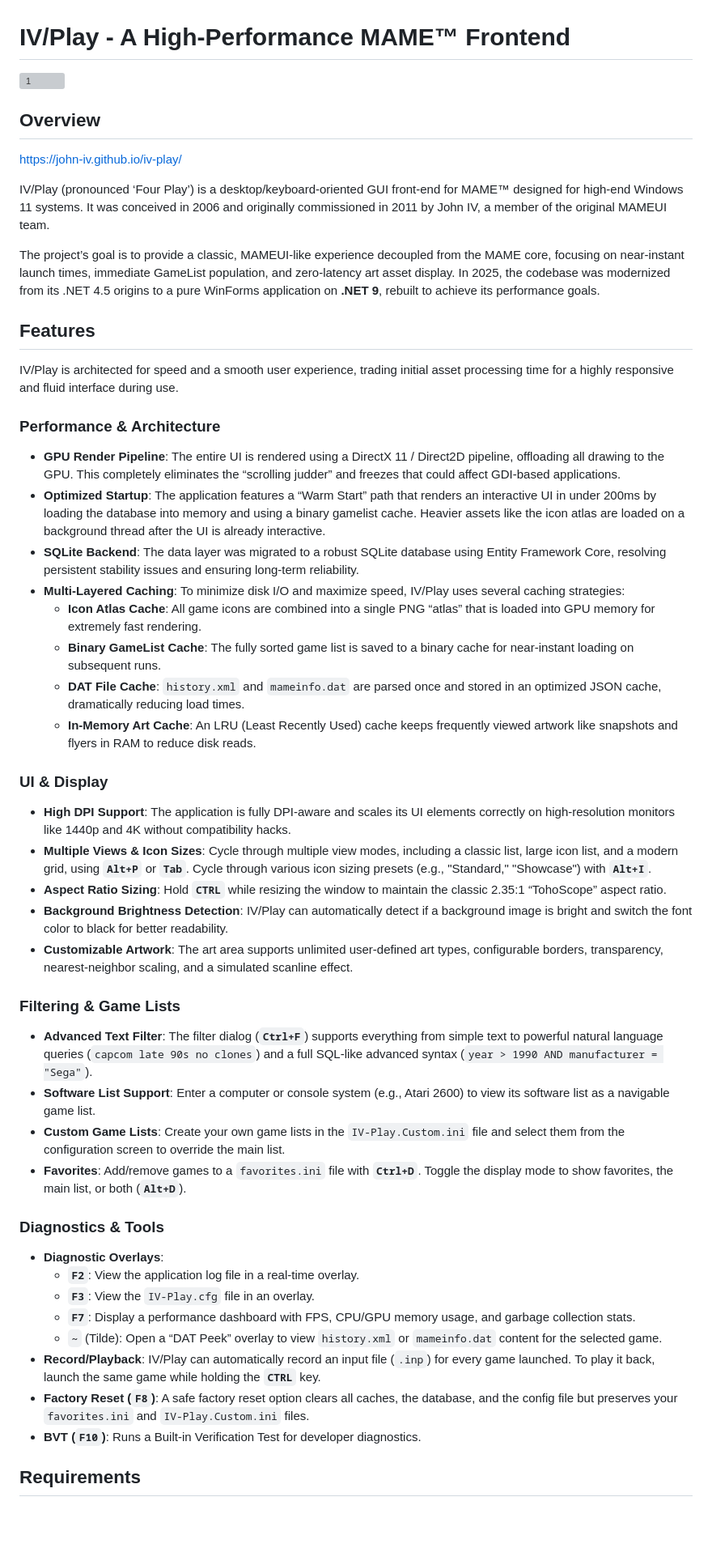
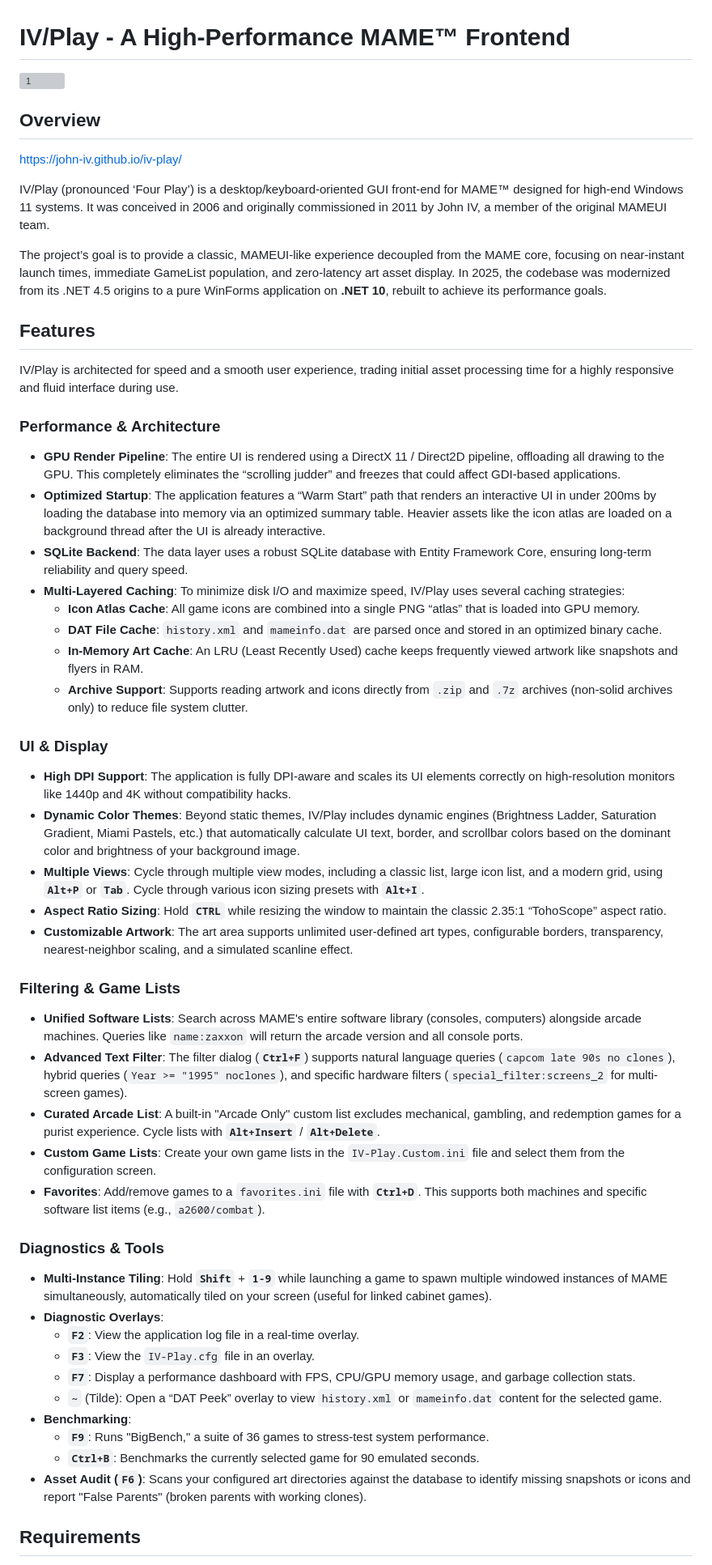
Before and after one commit to john-iv/iv-play, a Markdown page: README.md, the part around the change printed below. Shown: that part at 81% size. Rendered like a GitHub page; blank space fills up the shorter version; grey boxes are pictures that could not be loaded.

```diff
--- a/README.md
+++ b/README.md
@@ -8,7 +8,7 @@ https://john-iv.github.io/iv-play/
 
 IV/Play (pronounced ‘Four Play’) is a desktop/keyboard-oriented GUI front-end for MAME™ designed for high-end Windows 11 systems. It was conceived in 2006 and originally commissioned in 2011 by John IV, a member of the original MAMEUI team.
 
-The project’s goal is to provide a classic, MAMEUI-like experience decoupled from the MAME core, focusing on near-instant launch times, immediate GameList population, and zero-latency art asset display. In 2025, the codebase was modernized from its .NET 4.5 origins to a pure WinForms application on **.NET 9**, rebuilt to achieve its performance goals.
+The project’s goal is to provide a classic, MAMEUI-like experience decoupled from the MAME core, focusing on near-instant launch times, immediate GameList population, and zero-latency art asset display. In 2025, the codebase was modernized from its .NET 4.5 origins to a pure WinForms application on **.NET 10**, rebuilt to achieve its performance goals.
 
 ## Features
 
@@ -17,39 +17,42 @@ IV/Play is architected for speed and a smooth user experience, trading initial a
 ### Performance & Architecture
 
 * **GPU Render Pipeline**: The entire UI is rendered using a DirectX 11 / Direct2D pipeline, offloading all drawing to the GPU. This completely eliminates the “scrolling judder” and freezes that could affect GDI-based applications.
-* **Optimized Startup**: The application features a “Warm Start” path that renders an interactive UI in under 200ms by loading the database into memory and using a binary gamelist cache. Heavier assets like the icon atlas are loaded on a background thread after the UI is already interactive.
-* **SQLite Backend**: The data layer was migrated to a robust SQLite database using Entity Framework Core, resolving persistent stability issues and ensuring long-term reliability.
+* **Optimized Startup**: The application features a “Warm Start” path that renders an interactive UI in under 200ms by loading the database into memory via an optimized summary table. Heavier assets like the icon atlas are loaded on a background thread after the UI is already interactive.
+* **SQLite Backend**: The data layer uses a robust SQLite database with Entity Framework Core, ensuring long-term reliability and query speed.
 * **Multi-Layered Caching**: To minimize disk I/O and maximize speed, IV/Play uses several caching strategies:
-    * **Icon Atlas Cache**: All game icons are combined into a single PNG “atlas” that is loaded into GPU memory for extremely fast rendering.
-    * **Binary GameList Cache**: The fully sorted game list is saved to a binary cache for near-instant loading on subsequent runs.
-    * **DAT File Cache**: `history.xml` and `mameinfo.dat` are parsed once and stored in an optimized JSON cache, dramatically reducing load times.
-    * **In-Memory Art Cache**: An LRU (Least Recently Used) cache keeps frequently viewed artwork like snapshots and flyers in RAM to reduce disk reads.
+    * **Icon Atlas Cache**: All game icons are combined into a single PNG “atlas” that is loaded into GPU memory.
+    * **DAT File Cache**: `history.xml` and `mameinfo.dat` are parsed once and stored in an optimized binary cache.
+    * **In-Memory Art Cache**: An LRU (Least Recently Used) cache keeps frequently viewed artwork like snapshots and flyers in RAM.
+    * **Archive Support**: Supports reading artwork and icons directly from `.zip` and `.7z` archives (non-solid archives only) to reduce file system clutter.
 
 ### UI & Display
 
 * **High DPI Support**: The application is fully DPI-aware and scales its UI elements correctly on high-resolution monitors like 1440p and 4K without compatibility hacks.
-* **Multiple Views & Icon Sizes**: Cycle through multiple view modes, including a classic list, large icon list, and a modern grid, using **`Alt+P`** or **`Tab`**. Cycle through various icon sizing presets (e.g., "Standard," "Showcase") with **`Alt+I`**.
+* **Dynamic Color Themes**: Beyond static themes, IV/Play includes dynamic engines (Brightness Ladder, Saturation Gradient, Miami Pastels, etc.) that automatically calculate UI text, border, and scrollbar colors based on the dominant color and brightness of your background image.
+* **Multiple Views**: Cycle through multiple view modes, including a classic list, large icon list, and a modern grid, using **`Alt+P`** or **`Tab`**. Cycle through various icon sizing presets with **`Alt+I`**.
 * **Aspect Ratio Sizing**: Hold **`CTRL`** while resizing the window to maintain the classic 2.35:1 “TohoScope” aspect ratio.
-* **Background Brightness Detection**: IV/Play can automatically detect if a background image is bright and switch the font color to black for better readability.
 * **Customizable Artwork**: The art area supports unlimited user-defined art types, configurable borders, transparency, nearest-neighbor scaling, and a simulated scanline effect.
 
 ### Filtering & Game Lists
 
-* **Advanced Text Filter**: The filter dialog (**`Ctrl+F`**) supports everything from simple text to powerful natural language queries (`capcom late 90s no clones`) and a full SQL-like advanced syntax (`year > 1990 AND manufacturer = "Sega"`).
-* **Software List Support**: Enter a computer or console system (e.g., Atari 2600) to view its software list as a navigable game list.
-* **Custom Game Lists**: Create your own game lists in the `IV-Play.Custom.ini` file and select them from the configuration screen to override the main list.
-* **Favorites**: Add/remove games to a `favorites.ini` file with **`Ctrl+D`**. Toggle the display mode to show favorites, the main list, or both (**`Alt+D`**).
+* **Unified Software Lists**: Search across MAME's entire software library (consoles, computers) alongside arcade machines. Queries like `name:zaxxon` will return the arcade version and all console ports.
+* **Advanced Text Filter**: The filter dialog (**`Ctrl+F`**) supports natural language queries (`capcom late 90s no clones`), hybrid queries (`Year >= "1995" noclones`), and specific hardware filters (`special_filter:screens_2` for multi-screen games).
+* **Curated Arcade List**: A built-in "Arcade Only" custom list excludes mechanical, gambling, and redemption games for a purist experience. Cycle lists with **`Alt+Insert`** / **`Alt+Delete`**.
+* **Custom Game Lists**: Create your own game lists in the `IV-Play.Custom.ini` file and select them from the configuration screen.
+* **Favorites**: Add/remove games to a `favorites.ini` file with **`Ctrl+D`**. This supports both machines and specific software list items (e.g., `a2600/combat`).
 
 ### Diagnostics & Tools
 
+* **Multi-Instance Tiling**: Hold **`Shift`** + **`1-9`** while launching a game to spawn multiple windowed instances of MAME simultaneously, automatically tiled on your screen (useful for linked cabinet games).
 * **Diagnostic Overlays**:
     * **`F2`**: View the application log file in a real-time overlay.
     * **`F3`**: View the `IV-Play.cfg` file in an overlay.
     * **`F7`**: Display a performance dashboard with FPS, CPU/GPU memory usage, and garbage collection stats.
     * **`~`** (Tilde): Open a “DAT Peek” overlay to view `history.xml` or `mameinfo.dat` content for the selected game.
-* **Record/Playback**: IV/Play can automatically record an input file (`.inp`) for every game launched. To play it back, launch the same game while holding the **`CTRL`** key.
-* **Factory Reset (`F8`)**: A safe factory reset option clears all caches, the database, and the config file but preserves your `favorites.ini` and `IV-Play.Custom.ini` files.
-* **BVT (`F10`)**: Runs a Built-in Verification Test for developer diagnostics.
+* **Benchmarking**:
+    * **`F9`**: Runs "BigBench," a suite of 36 games to stress-test system performance.
+    * **`Ctrl+B`**: Benchmarks the currently selected game for 90 emulated seconds.
+* **Asset Audit (`F6`)**: Scans your configured art directories against the database to identify missing snapshots or icons and report "False Parents" (broken parents with working clones).
 
 ## Requirements
 
```
Also changed, not shown: other parts of README.md (+12 -5 lines).
